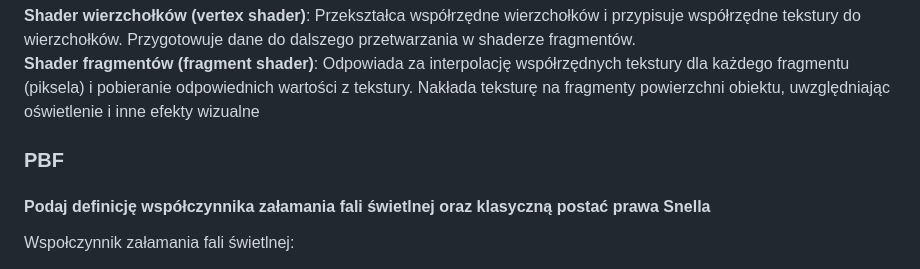
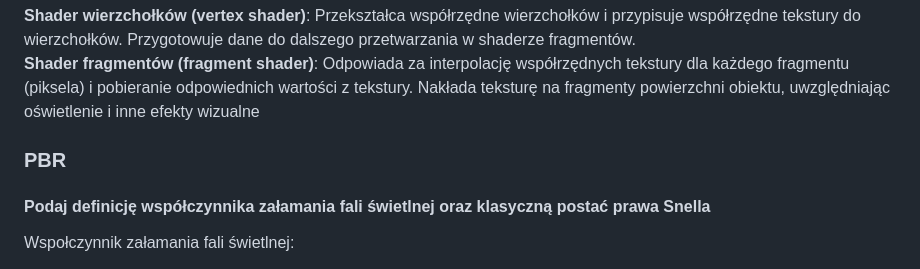
Before and after one commit to TCA166/notes, a Markdown page: grafika/funkcje.md, the part around the change. GitHub-like rendering.

Commit message:
Literówka

```diff
--- a/grafika/funkcje.md
+++ b/grafika/funkcje.md
@@ -166,7 +166,7 @@ Mipmapping to technika używana do poprawy wydajności i jakości teksturowania.
 **Shader wierzchołków (vertex shader)**: Przekształca współrzędne wierzchołków i przypisuje współrzędne tekstury do wierzchołków. Przygotowuje dane do dalszego przetwarzania w shaderze fragmentów.
 **Shader fragmentów (fragment shader)**: Odpowiada za interpolację współrzędnych tekstury dla każdego fragmentu (piksela) i pobieranie odpowiednich wartości z tekstury. Nakłada teksturę na fragmenty powierzchni obiektu, uwzględniając oświetlenie i inne efekty wizualne
 
-### PBF
+### PBR
 
 #### Podaj definicję współczynnika załamania fali świetlnej oraz klasyczną postać prawa Snella
 
```
